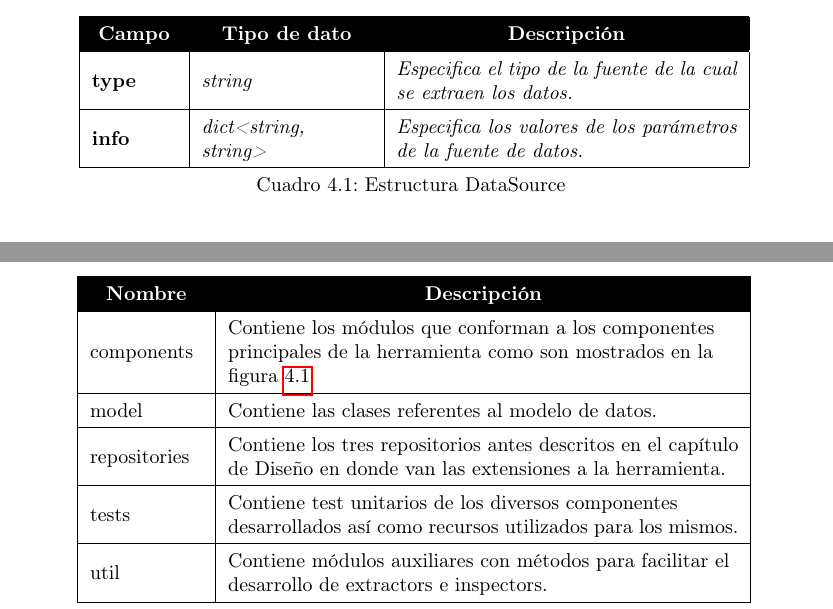
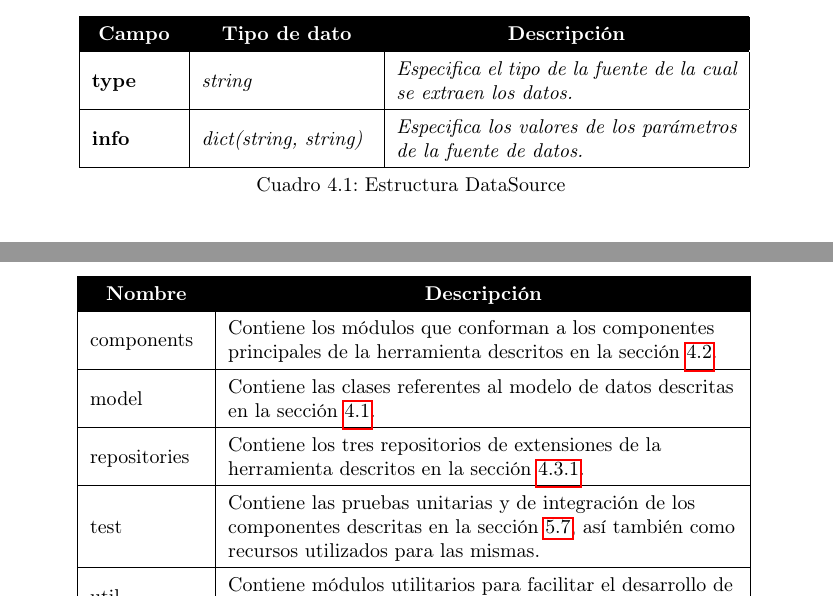
Before and after one commit to jiv/informe_ejecutivo, a LaTeX thesis (main.tex, which reads chapters/4_Disenio.tex, chapters/5_Implementacion.tex): two parts of pages 51 and 79 of 111, joined at a grey line, cut so that both start at the same text. Compiled offline with pdfLaTeX.

Commit message:
- Mejora de la sección Descripción de los paquetes - Algunas correcciones menores

```diff
--- a/chapters/4_Disenio.tex
+++ b/chapters/4_Disenio.tex
@@ -12,7 +12,7 @@ Estructura utilizada para facilitar la representación de una fuente de dato, es
     \hline
     \BlackCell{Campo} & \BlackCell{Tipo de dato} & \BlackCell{Descripción} \\ \hline \hline
     type & string & Especifica el tipo de la fuente de la cual se extraen los datos. \\ \hline
-    info & dict<string, string> & Especifica los valores de los parámetros de la fuente de datos. \\ \hline
+    info & dict(string, string) & Especifica los valores de los parámetros de la fuente de datos. \\ \hline
 
     \caption {Estructura DataSource}
     \end{longtable}
--- a/chapters/5_Implementacion.tex
+++ b/chapters/5_Implementacion.tex
@@ -157,11 +157,11 @@ A continuación vemos una descripción de los distintos paquetes con los que cue
     \begin{longtable}{|>{\raggedright}m{2cm}|>{\raggedright\arraybackslash}m{9cm}|}
     \hline
     \BlackCell{Nombre} & \BlackCell{Descripción} \\\hline
-    components & Contiene los módulos que conforman a los componentes principales de la herramienta como son mostrados en la figura \ref{DiagramaComponentes} \\\hline
-    model & Contiene las clases referentes al modelo de datos. \\\hline
-    repositories & Contiene los tres repositorios antes descritos en el capítulo de Diseño en donde van las extensiones a la herramienta. \\\hline
-    tests & Contiene test unitarios de los diversos componentes desarrollados así como recursos utilizados para los mismos. \\\hline
-    util & Contiene módulos auxiliares con métodos para facilitar el desarrollo de extractors e inspectors. \\\hline
+    components & Contiene los módulos que conforman a los componentes principales de la herramienta descritos en la sección \ref{arquitectura}. \\\hline
+    model & Contiene las clases referentes al modelo de datos descritas en la sección \ref{modeloDeDatos}. \\\hline
+    repositories & Contiene los tres repositorios de extensiones de la herramienta descritos en la sección \ref{repositorios}. \\\hline
+    test & Contiene las pruebas unitarias y de integración de los componentes descritas en la sección \ref{procesoDesarrollo}, así también como recursos utilizados para las mismas. \\\hline
+    util & Contiene módulos utilitarios para facilitar el desarrollo de extractors e inspectors descritos en \ref{modulosUtilitarios}. \\\hline
     \caption {Paquetes del prototipo}
     \end{longtable}
     \normalsize
```
Also changed, not shown: chapters/4_Disenio.tex (16 more changed lines), chapters/5_Implementacion.tex (6 more changed lines).
